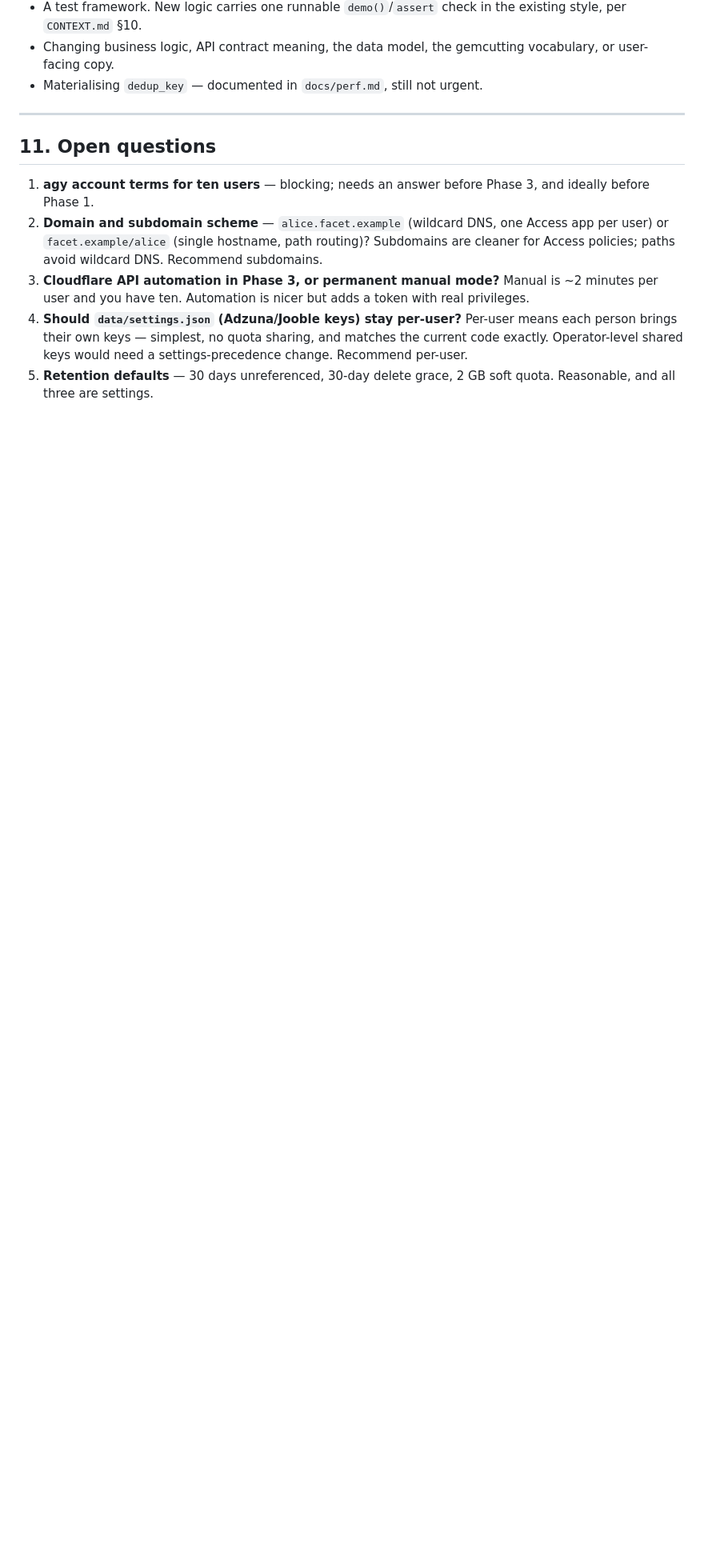
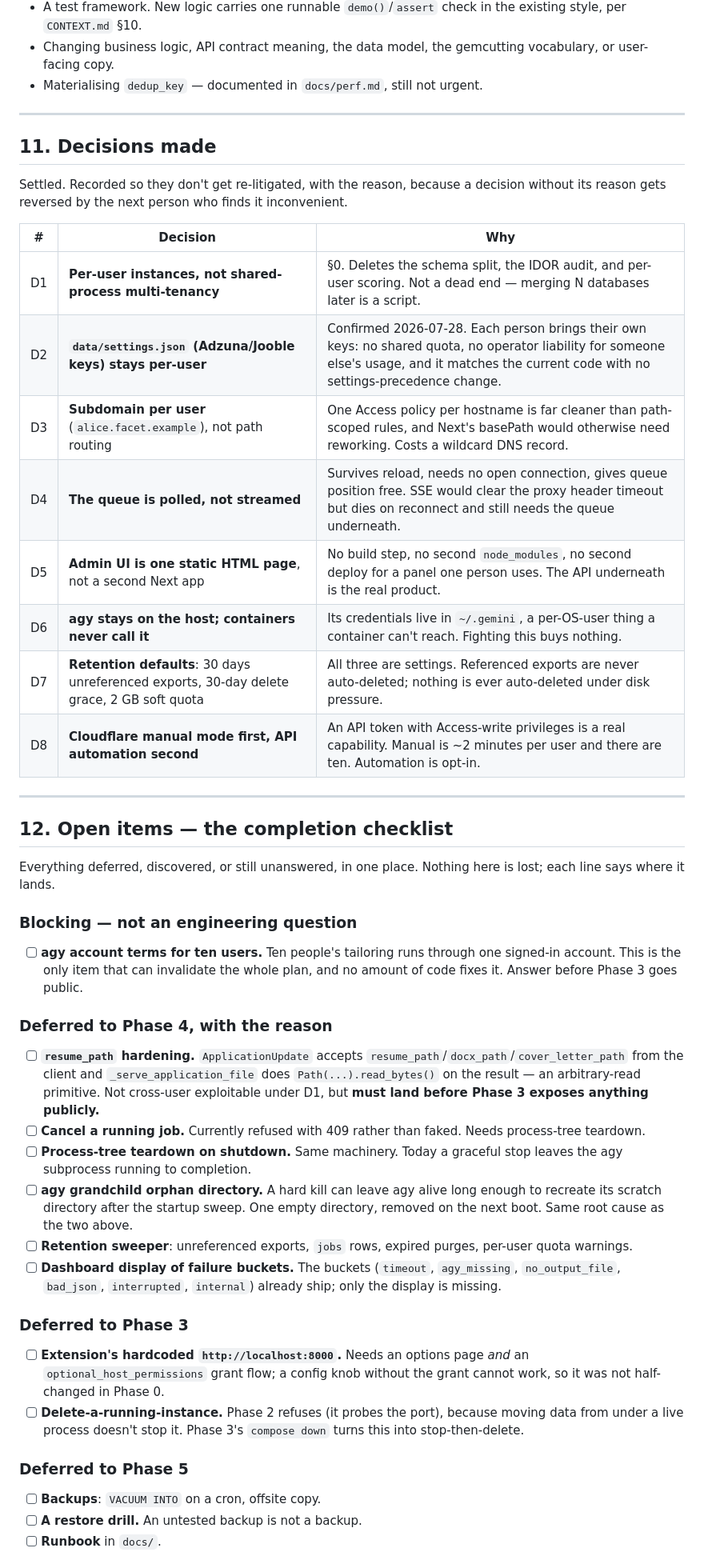
Before and after one commit to kalyanreddy1009/Facet, a Markdown page: PLAN.md, the part around one of its changes. Shown at 80% size. GitHub-like rendering; blank space fills up the shorter version.

Commit message:
Record decisions and a consolidated open-items checklist
PLAN.md gains two sections replacing the old open-questions list:

- Decisions made (D1-D8), each with its reason. A decision without its reason
  gets reversed by the next person who finds it inconvenient. Includes D2,
  confirmed today: data/settings.json stays per-user, so nobody shares quota
  and there is no operator liability for someone else's key usage.

- Open items, everything deferred or discovered across Phases 0-2 in one
  place: the blocking agy-account-terms question, the Phase 4 hardening
  bundle (resume_path, cancel-running-job, process-tree teardown), what needs
  verifying on the target machine rather than here, and the pre-existing
  health items that predate this plan.

Co-Authored-By: Claude Opus 5 <noreply@anthropic.com>

```diff
--- a/PLAN.md
+++ b/PLAN.md
@@ -693,20 +693,70 @@ back, exactly as now.
 
 ---
 
-## 11. Open questions
+## 11. Decisions made
 
-1. **agy account terms for ten users** — blocking; needs an answer before
-   Phase 3, and ideally before Phase 1.
-2. **Domain and subdomain scheme** — `alice.facet.example` (wildcard DNS,
-   one Access app per user) or `facet.example/alice` (single hostname, path
-   routing)? Subdomains are cleaner for Access policies; paths avoid wildcard
-   DNS. Recommend subdomains.
-3. **Cloudflare API automation in Phase 3, or permanent manual mode?**
-   Manual is ~2 minutes per user and you have ten. Automation is nicer but
-   adds a token with real privileges.
-4. **Should `data/settings.json` (Adzuna/Jooble keys) stay per-user?**
-   Per-user means each person brings their own keys — simplest, no quota
-   sharing, and matches the current code exactly. Operator-level shared keys
-   would need a settings-precedence change. Recommend per-user.
-5. **Retention defaults** — 30 days unreferenced, 30-day delete grace, 2 GB
-   soft quota. Reasonable, and all three are settings.
+Settled. Recorded so they don't get re-litigated, with the reason, because a
+decision without its reason gets reversed by the next person who finds it
+inconvenient.
+
+| # | Decision | Why |
+|---|---|---|
+| D1 | **Per-user instances, not shared-process multi-tenancy** | §0. Deletes the schema split, the IDOR audit, and per-user scoring. Not a dead end — merging N databases later is a script. |
+| D2 | **`data/settings.json` (Adzuna/Jooble keys) stays per-user** | Confirmed 2026-07-28. Each person brings their own keys: no shared quota, no operator liability for someone else's usage, and it matches the current code with no settings-precedence change. |
+| D3 | **Subdomain per user** (`alice.facet.example`), not path routing | One Access policy per hostname is far cleaner than path-scoped rules, and Next's basePath would otherwise need reworking. Costs a wildcard DNS record. |
+| D4 | **The queue is polled, not streamed** | Survives reload, needs no open connection, gives queue position free. SSE would clear the proxy header timeout but dies on reconnect and still needs the queue underneath. |
+| D5 | **Admin UI is one static HTML page**, not a second Next app | No build step, no second `node_modules`, no second deploy for a panel one person uses. The API underneath is the real product. |
+| D6 | **agy stays on the host; containers never call it** | Its credentials live in `~/.gemini`, a per-OS-user thing a container can't reach. Fighting this buys nothing. |
+| D7 | **Retention defaults**: 30 days unreferenced exports, 30-day delete grace, 2 GB soft quota | All three are settings. Referenced exports are never auto-deleted; nothing is ever auto-deleted under disk pressure. |
+| D8 | **Cloudflare manual mode first, API automation second** | An API token with Access-write privileges is a real capability. Manual is ~2 minutes per user and there are ten. Automation is opt-in. |
+
+---
+
+## 12. Open items — the completion checklist
+
+Everything deferred, discovered, or still unanswered, in one place. Nothing
+here is lost; each line says where it lands.
+
+### Blocking — not an engineering question
+
+- [ ] **agy account terms for ten users.** Ten people's tailoring runs
+  through one signed-in account. This is the only item that can invalidate
+  the whole plan, and no amount of code fixes it. Answer before Phase 3 goes
+  public.
+
+### Deferred to Phase 4, with the reason
+
+- [ ] **`resume_path` hardening.** `ApplicationUpdate` accepts
+  `resume_path`/`docx_path`/`cover_letter_path` from the client and
+  `_serve_application_file` does `Path(...).read_bytes()` on the result — an
+  arbitrary-read primitive. Not cross-user exploitable under D1, but **must
+  land before Phase 3 exposes anything publicly.**
+- [ ] **Cancel a running job.** Currently refused with 409 rather than faked.
+  Needs process-tree teardown.
+- [ ] **Process-tree teardown on shutdown.** Same machinery. Today a
+  graceful stop leaves the agy subprocess running to completion.
+- [ ] **agy grandchild orphan directory.** A hard kill can leave agy alive
+  long enough to recreate its scratch directory after the startup sweep. One
+  empty directory, removed on the next boot. Same root cause as the two
+  above.
+- [ ] **Retention sweeper**: unreferenced exports, `jobs` rows, expired
+  purges, per-user quota warnings.
+- [ ] **Dashboard display of failure buckets.** The buckets (`timeout`,
+  `agy_missing`, `no_output_file`, `bad_json`, `interrupted`, `internal`)
+  already ship; only the display is missing.
+
+### Deferred to Phase 3
+
+- [ ] **Extension's hardcoded `http://localhost:8000`.** Needs an options
+  page *and* an `optional_host_permissions` grant flow; a config knob without
+  the grant cannot work, so it was not half-changed in Phase 0.
+- [ ] **Delete-a-running-instance.** Phase 2 refuses (it probes the port),
+  because moving data from under a live process doesn't stop it. Phase 3's
+  `compose down` turns this into stop-then-delete.
+
+### Deferred to Phase 5
+
+- [ ] **Backups**: `VACUUM INTO` on a cron, offsite copy.
+- [ ] **A restore drill.** An untested backup is not a backup.
+- [ ] **Runbook** in `docs/`.
+
```
Also changed, not shown: other parts of PLAN.md (+28 -0 lines).
